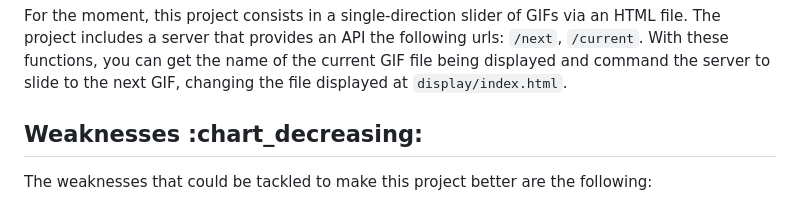
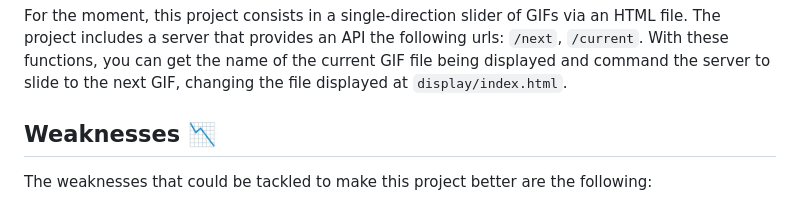
Before and after one commit to nfragav/showgify.js, a Markdown page: README.md, the part around the change printed below. Rendered like a GitHub page.

Commit message:
docs: README weaknesses title fixed

```diff
--- a/README.md
+++ b/README.md
@@ -65,7 +65,7 @@ Given that for the moment this is a little project, the API documentation will b
 
 For the moment, this project consists in a single-direction slider of GIFs via an HTML file. The project includes a server that provides an API the following urls: `/next`, `/current`. With these functions, you can get the name of the current GIF file being displayed and command the server to slide to the next GIF, changing the file displayed at `display/index.html`.
 
-## Weaknesses :chart_decreasing:
+## Weaknesses 📉
 
 The weaknesses that could be tackled to make this project better are the following:
 - Needs a browser to open `display/index.html` file. It could possibly be solver by installing a low-demanding browser or adding a visual feature via `node`. Any solution must be reached without using `npm` or any package manager of node.
```
Also changed, not shown: other parts of README.md (+1 -1 lines).
